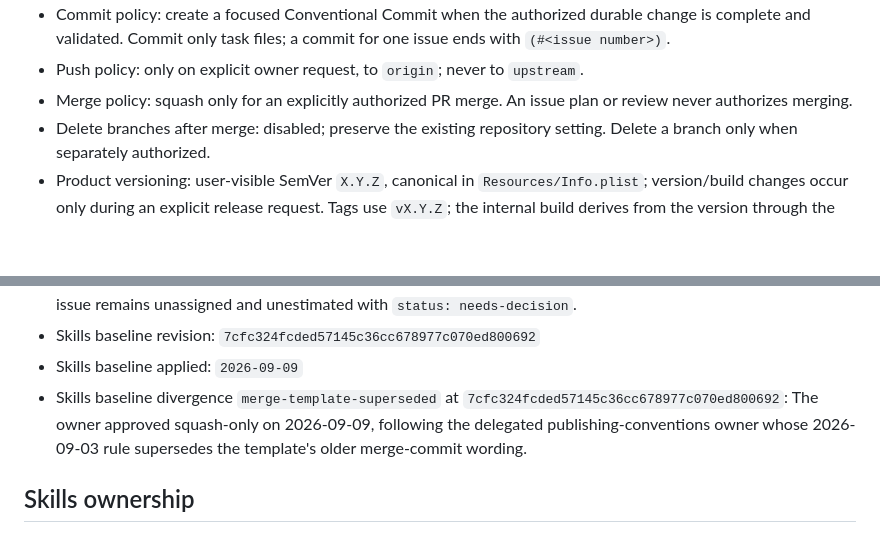
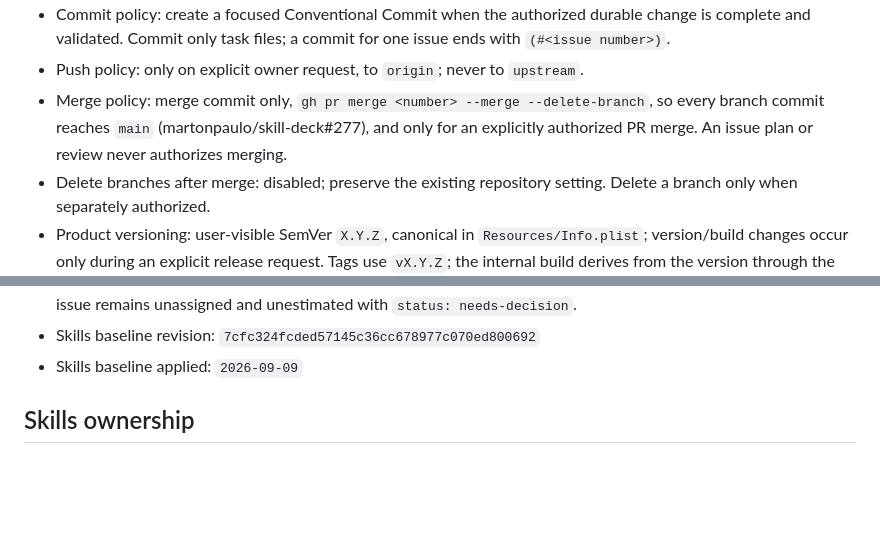
Before and after one commit to martonpaulo/mailbell, a Markdown page: AGENTS.md, 2 parts joined by grey strips. Drawn GitHub-style; blank space fills up the shorter version.

Commit message:
docs: merge with merge commits instead of squash
The owner prefers merge commits in every personal repository so every
branch commit reaches the default branch (martonpaulo/skill-deck#277).
Squash was adopted only because Agent Orchestrator's merge action was
squash-only, and that integration was removed (martonpaulo/skill-deck#271).

Co-Authored-By: Claude Opus 5 <noreply@anthropic.com>

```diff
--- a/AGENTS.md
+++ b/AGENTS.md
@@ -22,7 +22,7 @@ specific `AGENTS.md` inside a subtree overrides this one for that subtree.
 - Branch policy: work on `main` unless the owner explicitly requests a branch. A branch workflow is an exception, not the default.
 - Commit policy: create a focused Conventional Commit when the authorized durable change is complete and validated. Commit only task files; a commit for one issue ends with `(#<issue number>)`.
 - Push policy: only on explicit owner request, to `origin`; never to `upstream`.
-- Merge policy: squash only for an explicitly authorized PR merge. An issue plan or review never authorizes merging.
+- Merge policy: merge commit only, `gh pr merge <number> --merge --delete-branch`, so every branch commit reaches `main` (martonpaulo/skill-deck#277), and only for an explicitly authorized PR merge. An issue plan or review never authorizes merging.
 - Delete branches after merge: disabled; preserve the existing repository setting. Delete a branch only when separately authorized.
 - Product versioning: user-visible SemVer `X.Y.Z`, canonical in `Resources/Info.plist`; version/build changes occur only during an explicit release request. Tags use `vX.Y.Z`; the internal build derives from the version through the existing release metadata script.
 - Release policy: direct Developer ID signed, notarized, stapled DMG and Sparkle update archive. Signing/OAuth configuration stays private; tokens and private update keys stay in Keychain. Setup does not cut a release or change a version.
@@ -33,7 +33,6 @@ specific `AGENTS.md` inside a subtree overrides this one for that subtree.
 - Issue metadata: preserve this repository's `bug`, `enhancement`, and `documentation` types and existing `priority:`, `evidence:`, `effort:`, and `status:` dimensions. Whole-taxonomy renames/deletions require an approved grooming mapping. With agent automation disabled, orchestrator projection labels are not required; a decision issue remains unassigned and unestimated with `status: needs-decision`.
 - Skills baseline revision: `7cfc324fcded57145c36cc678977c070ed800692`
 - Skills baseline applied: `2026-09-09`
-- Skills baseline divergence `merge-template-superseded` at `7cfc324fcded57145c36cc678977c070ed800692`: The owner approved squash-only on 2026-09-09, following the delegated publishing-conventions owner whose 2026-09-03 rule supersedes the template's older merge-commit wording.
 
 ## Skills ownership
 
```
